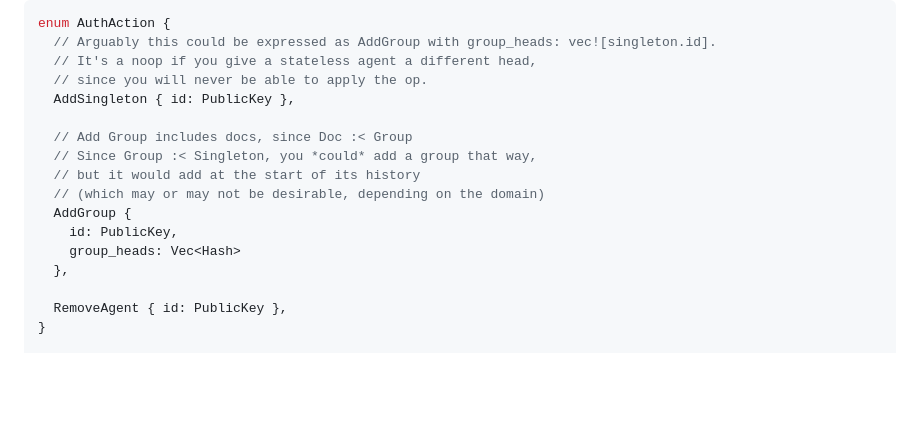
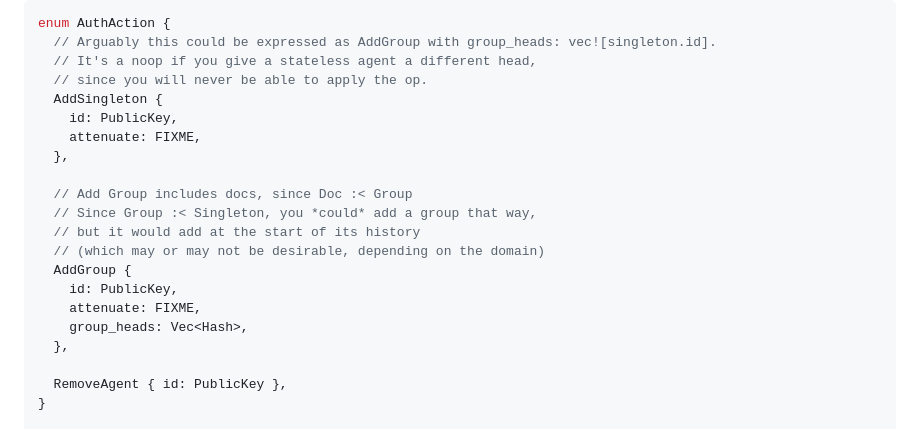
Before and after one commit to inkandswitch/keyhive, a Markdown page: design/group_membership.md, the part around the change. GitHub-like rendering; blank space fills up the shorter version.

Commit message:
WIP save before meeting

```diff
--- a/design/group_membership.md
+++ b/design/group_membership.md
@@ -144,7 +144,10 @@ enum AuthAction {
   // Arguably this could be expressed as AddGroup with group_heads: vec![singleton.id].
   // It's a noop if you give a stateless agent a different head,
   // since you will never be able to apply the op.
-  AddSingleton { id: PublicKey },
+  AddSingleton {
+    id: PublicKey,
+    attenuate: FIXME,
+  },
 
   // Add Group includes docs, since Doc :< Group
   // Since Group :< Singleton, you *could* add a group that way,
@@ -152,7 +155,8 @@ enum AuthAction {
   // (which may or may not be desirable, depending on the domain)
   AddGroup {
     id: PublicKey,
-    group_heads: Vec<Hash>
+    attenuate: FIXME,
+    group_heads: Vec<Hash>,
   },
 
   RemoveAgent { id: PublicKey },
```
